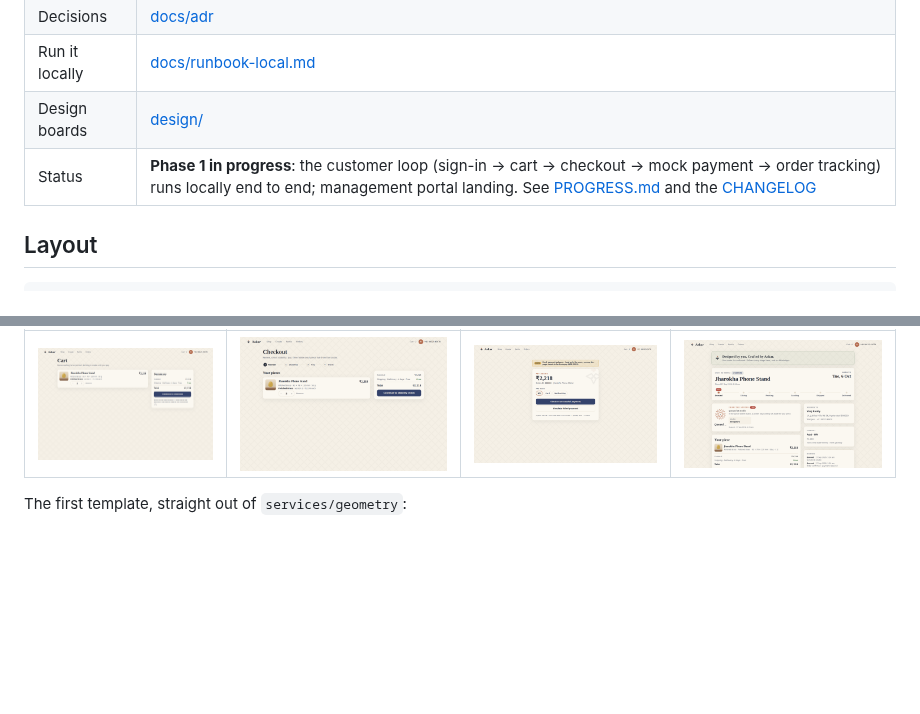
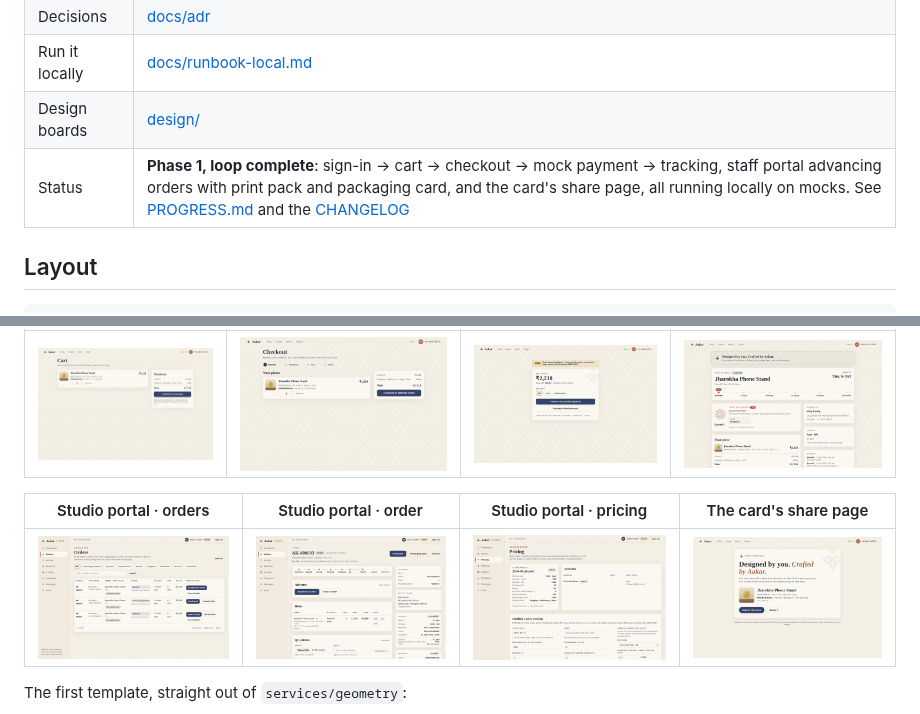
Before and after one commit to ChandanBharadwaj/cb-aakar-init, a Markdown page: README.md, 2 parts joined by grey strips. Drawn GitHub-style; pictures changed too: docs/images/admin-order.png (added), docs/images/admin-orders.png (added), docs/images/admin-pricing.png (added); blank space fills up the shorter version.

```diff
--- a/README.md
+++ b/README.md
@@ -10,7 +10,7 @@
 | Decisions | [docs/adr](docs/adr/README.md) |
 | Run it locally | [docs/runbook-local.md](docs/runbook-local.md) |
 | Design boards | [design/](design/README.md) |
-| Status | **Phase 1 in progress**: the customer loop (sign-in → cart → checkout → mock payment → order tracking) runs locally end to end; management portal landing. See [PROGRESS.md](PROGRESS.md) and the [CHANGELOG](CHANGELOG.md) |
+| Status | **Phase 1, loop complete**: sign-in → cart → checkout → mock payment → tracking, staff portal advancing orders with print pack and packaging card, and the card's share page, all running locally on mocks. See [PROGRESS.md](PROGRESS.md) and the [CHANGELOG](CHANGELOG.md) |
 
 ## Layout
 
@@ -60,6 +60,10 @@ Full instructions, without Docker too, in the [runbook](docs/runbook-local.md).
 |---|---|---|---|
 | ![Cart](docs/images/cart.png) | ![Checkout](docs/images/checkout.png) | ![Mock pay](docs/images/mock-pay.png) | ![Tracking](docs/images/order-tracking.png) |
 
+| Studio portal · orders | Studio portal · order | Studio portal · pricing | The card's share page |
+|---|---|---|---|
+| ![Portal orders](docs/images/admin-orders.png) | ![Portal order](docs/images/admin-order.png) | ![Portal pricing](docs/images/admin-pricing.png) | ![Share page](docs/images/share-page.png) |
+
 The first template, straight out of `services/geometry`:
 
 ![Jharokha phone stand preview](docs/images/jharokha-preview.png)
```
Also changed, not shown: CHANGELOG.md (+5 -2 lines), PROGRESS.md (+16 -15 lines), docs/images/admin-dashboard.png (added), docs/images/order-tracking-packed.png (added).
